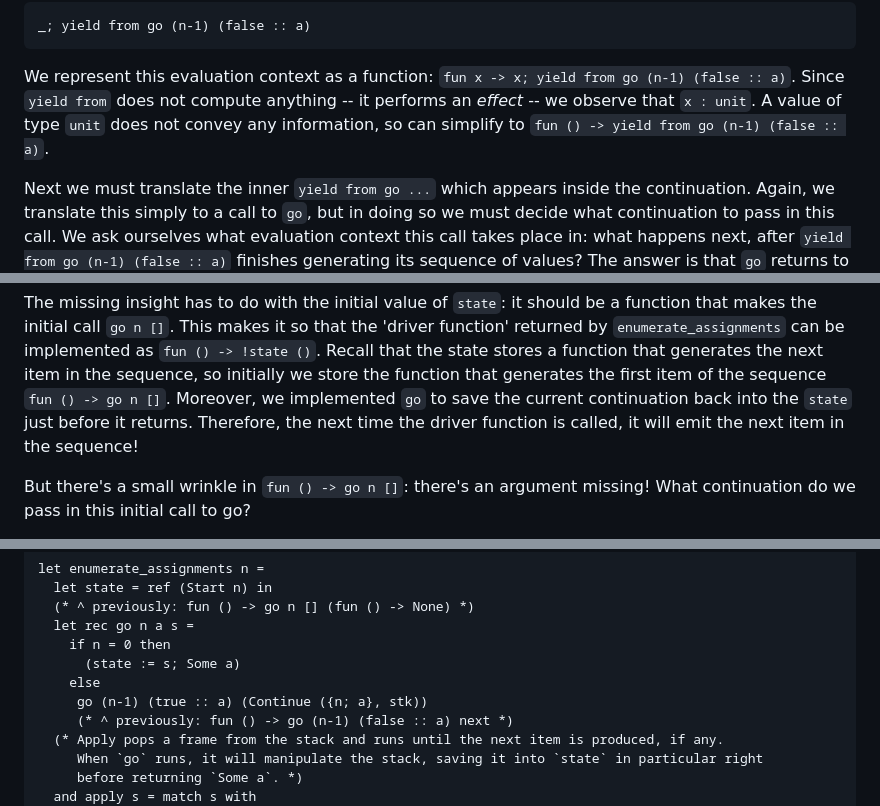
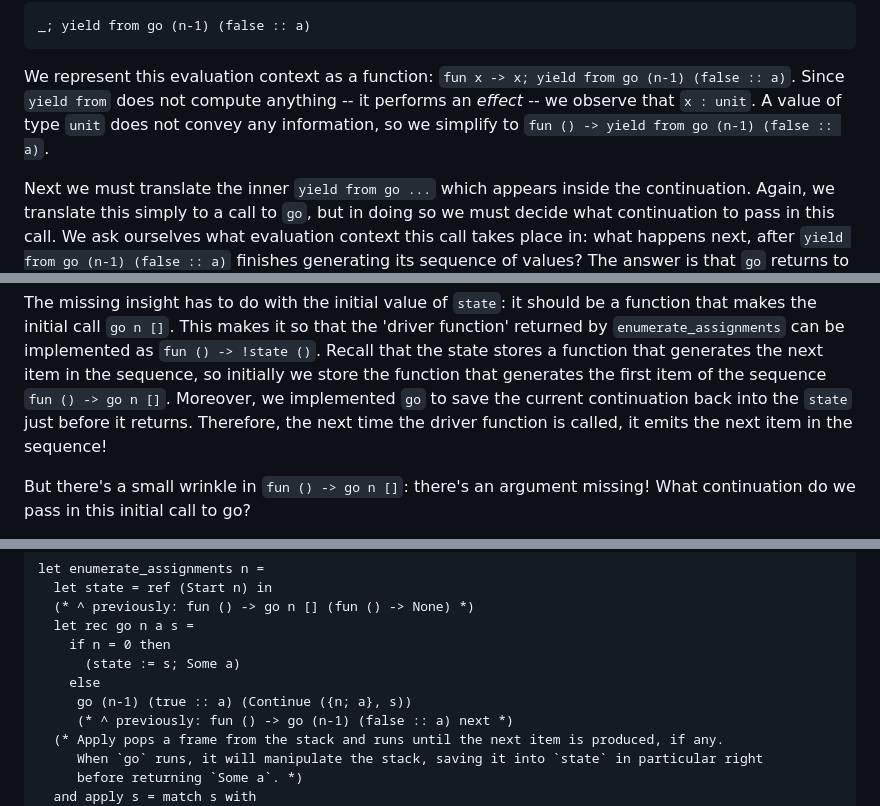
Before and after one commit to tsani/jerrington.me, a Markdown page: posts/2023-04-02-generators-cps-streams-d17n.md, 3 parts joined by grey strips. Drawn GitHub-style.

```diff
--- a/posts/2023-04-02-generators-cps-streams-d17n.md
+++ b/posts/2023-04-02-generators-cps-streams-d17n.md
@@ -225,7 +225,7 @@ _; yield from go (n-1) (false :: a)
 
 We represent this evaluation context as a function: `fun x -> x; yield from go (n-1) (false :: a)`.
 Since `yield from` does not compute anything -- it performs an _effect_ -- we observe that
-`x : unit`. A value of type `unit` does not convey any information, so can simplify to `fun () ->
+`x : unit`. A value of type `unit` does not convey any information, so we simplify to `fun () ->
 yield from go (n-1) (false :: a)`.
 
 Next we must translate the inner `yield from go ...` which appears inside the continuation. Again,
@@ -330,7 +337,7 @@ the initial call `go n []`. This makes it so that the 'driver function' returned
 function that generates the next item in the sequence, so initially we store the function that
 generates the first item of the sequence `fun () -> go n []`. Moreover, we implemented `go` to save
 the current continuation back into the `state` just before it returns. Therefore, the next time the
-driver function is called, it will emit the next item in the sequence!
+driver function is called, it emits the next item in the sequence!
 
 But there's a small wrinkle in `fun () -> go n []`: there's an argument missing! What continuation
 do we pass in this initial call to go?
@@ -569,7 +576,7 @@ let enumerate_assignments n =
     if n = 0 then
       (state := s; Some a)
     else
-     go (n-1) (true :: a) (Continue ({n; a}, stk))
+     go (n-1) (true :: a) (Continue ({n; a}, s))
      (* ^ previously: fun () -> go (n-1) (false :: a) next *)
   (* Apply pops a frame from the stack and runs until the next item is produced, if any.
      When `go` runs, it will manipulate the stack, saving it into `state` in particular right
```
Also changed, not shown: other parts of posts/2023-04-02-generators-cps-streams-d17n.md (+44 -26 lines).
